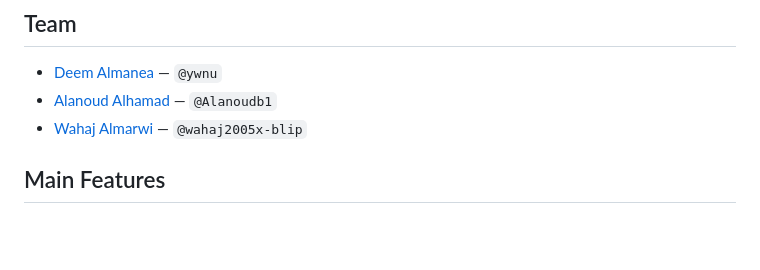
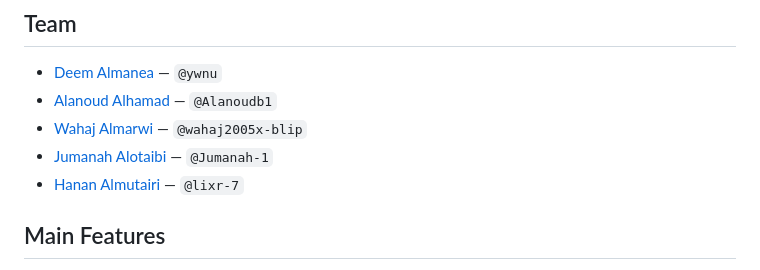
Before and after one commit to ywnu/Tabayyann, a Markdown page: README.md, the part around the change. Rendered like a GitHub page; blank space fills up the shorter version.

Commit message:
Add Jumanah and Hanan to team

```diff
--- a/README.md
+++ b/README.md
@@ -13,6 +13,8 @@ https://tabayyann-production.up.railway.app
 - [Deem Almanea](https://github.com/ywnu) — `@ywnu`
 - [Alanoud Alhamad](https://github.com/Alanoudb1) — `@Alanoudb1`
 - [Wahaj Almarwi](https://github.com/wahaj2005x-blip) — `@wahaj2005x-blip`
+- [Jumanah Alotaibi](https://github.com/Jumanah-1) — `@Jumanah-1`
+- [Hanan Almutairi](https://github.com/lixr-7) — `@lixr-7`
 
 ## Main Features
 
```
